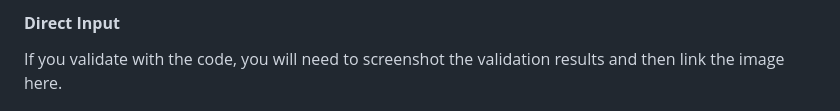
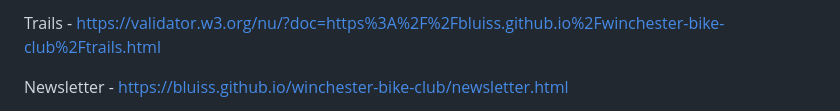
Before and after one commit to Bluiss/winchester-bike-club, a Markdown page: testing.md, the part around the change printed below. GitHub-like rendering.

Commit message:
add html/css validation to testing.md

```diff
--- a/testing.md
+++ b/testing.md
@@ -53,5 +53,5 @@ If you validate with your sites URL, you can run the validation and then copy th
 
-#### **Direct Input**
+Trails - https://validator.w3.org/nu/?doc=https%3A%2F%2Fbluiss.github.io%2Fwinchester-bike-club%2Ftrails.html
 
-If you validate with the code, you will need to screenshot the validation results and then link the image here.
+Newsletter - https://bluiss.github.io/winchester-bike-club/newsletter.html
 
```
Also changed, not shown: other parts of testing.md (+5 -3 lines), assets/docs/wireframes/css-validator.png (added).
